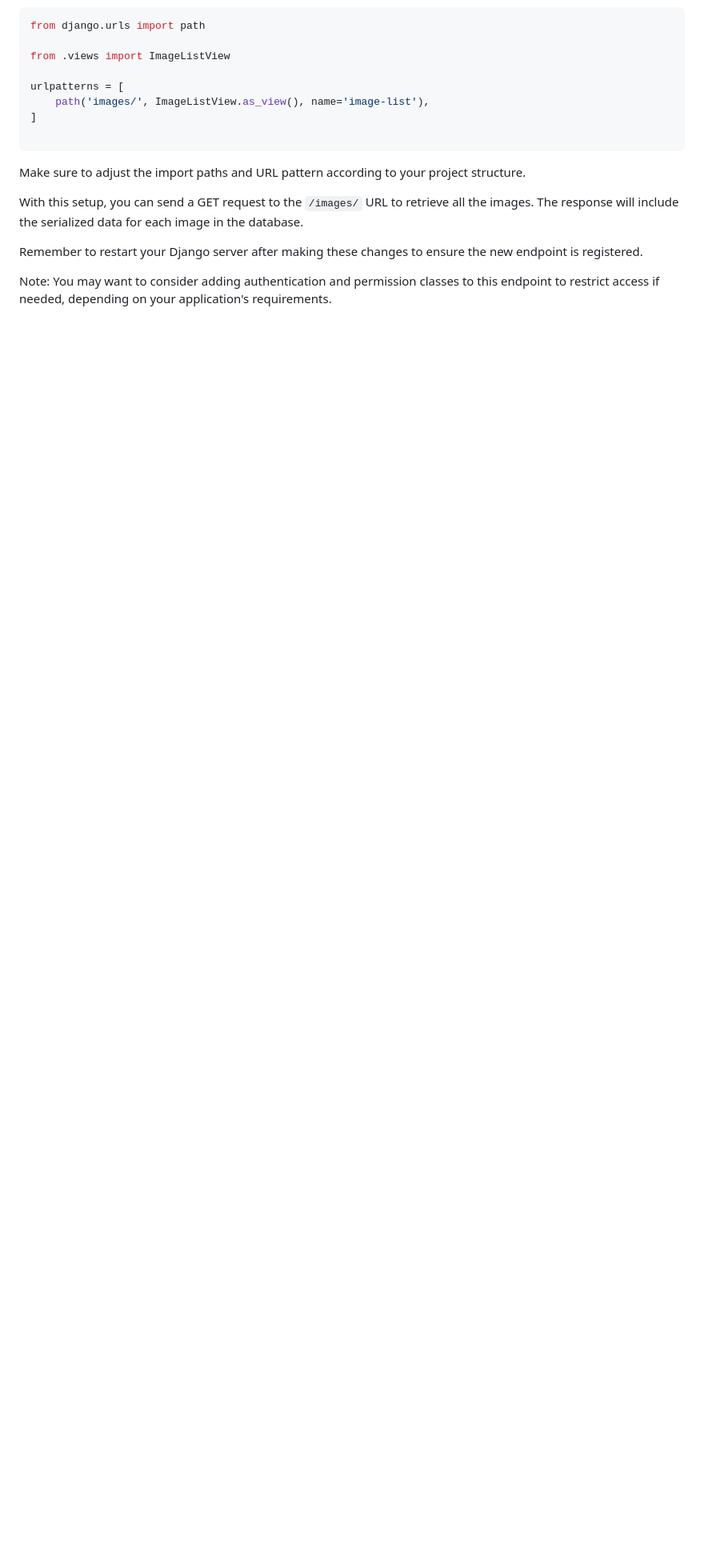
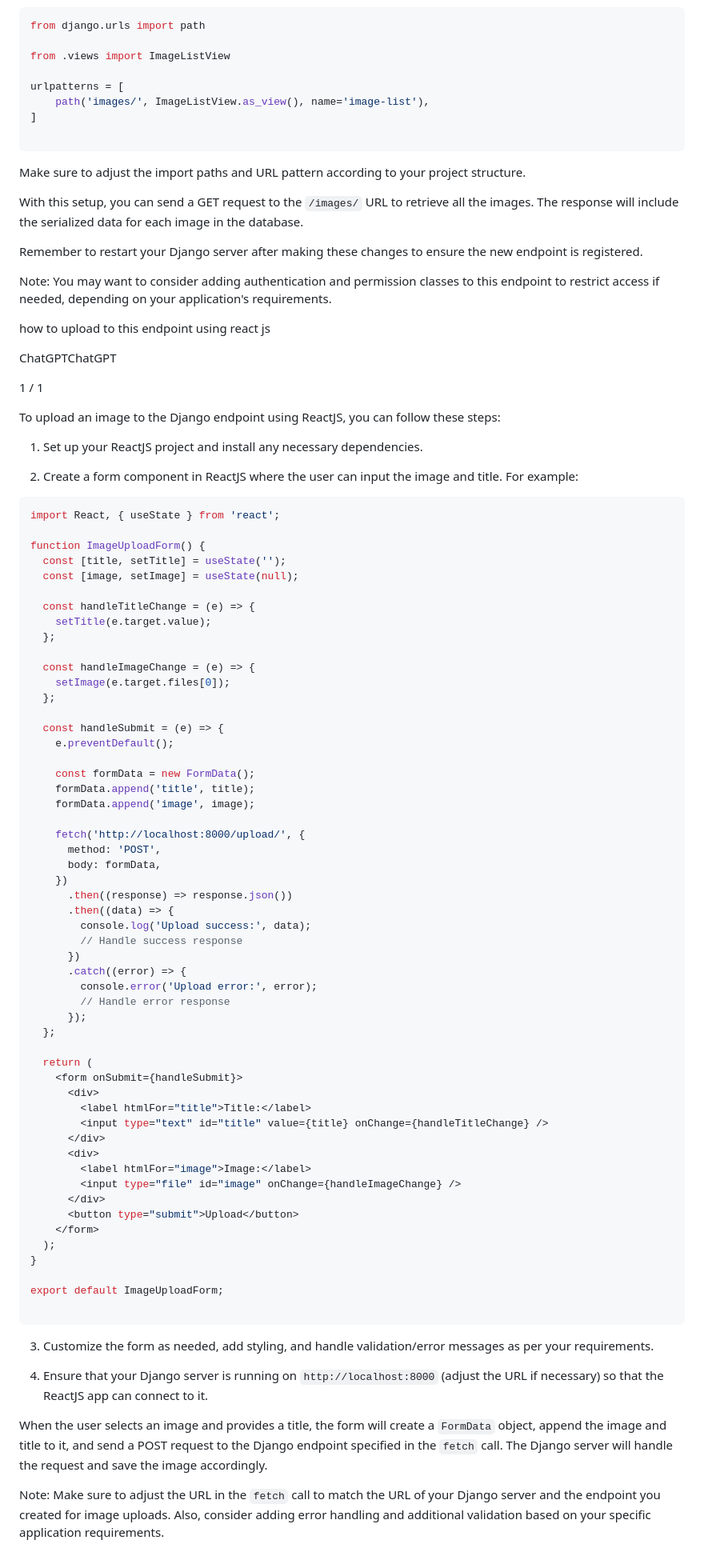
Before and after one commit to mozsocia/django_all, a Markdown page: DRF_image_upload.md, the part around the change. Shown at 80% size. Rendered like a GitHub page; blank space fills up the shorter version.

````diff
--- a/DRF_image_upload.md
+++ b/DRF_image_upload.md
@@ -153,3 +153,83 @@ With this setup, you can send a GET request to the `/images/` URL to retrieve al
 Remember to restart your Django server after making these changes to ensure the new endpoint is registered.
 
 Note: You may want to consider adding authentication and permission classes to this endpoint to restrict access if needed, depending on your application's requirements.
+
+
+
+how to upload to this endpoint using react js
+
+ChatGPTChatGPT
+
+1 / 1
+
+To upload an image to the Django endpoint using ReactJS, you can follow these steps:
+
+1.  Set up your ReactJS project and install any necessary dependencies.
+
+2.  Create a form component in ReactJS where the user can input the image and title. For example:
+
+
+```js
+import React, { useState } from 'react';
+
+function ImageUploadForm() {
+  const [title, setTitle] = useState('');
+  const [image, setImage] = useState(null);
+
+  const handleTitleChange = (e) => {
+    setTitle(e.target.value);
+  };
+
+  const handleImageChange = (e) => {
+    setImage(e.target.files[0]);
+  };
+
+  const handleSubmit = (e) => {
+    e.preventDefault();
+
+    const formData = new FormData();
+    formData.append('title', title);
+    formData.append('image', image);
+
+    fetch('http://localhost:8000/upload/', {
+      method: 'POST',
+      body: formData,
+    })
+      .then((response) => response.json())
+      .then((data) => {
+        console.log('Upload success:', data);
+        // Handle success response
+      })
+      .catch((error) => {
+        console.error('Upload error:', error);
+        // Handle error response
+      });
+  };
+
+  return (
+    <form onSubmit={handleSubmit}>
+      <div>
+        <label htmlFor="title">Title:</label>
+        <input type="text" id="title" value={title} onChange={handleTitleChange} />
+      </div>
+      <div>
+        <label htmlFor="image">Image:</label>
+        <input type="file" id="image" onChange={handleImageChange} />
+      </div>
+      <button type="submit">Upload</button>
+    </form>
+  );
+}
+
+export default ImageUploadForm;
+
+```
+
+3.  Customize the form as needed, add styling, and handle validation/error messages as per your requirements.
+
+4.  Ensure that your Django server is running on `http://localhost:8000` (adjust the URL if necessary) so that the ReactJS app can connect to it.
+
+
+When the user selects an image and provides a title, the form will create a `FormData` object, append the image and title to it, and send a POST request to the Django endpoint specified in the `fetch` call. The Django server will handle the request and save the image accordingly.
+
+Note: Make sure to adjust the URL in the `fetch` call to match the URL of your Django server and the endpoint you created for image uploads. Also, consider adding error handling and additional validation based on your specific application requirements.
````
